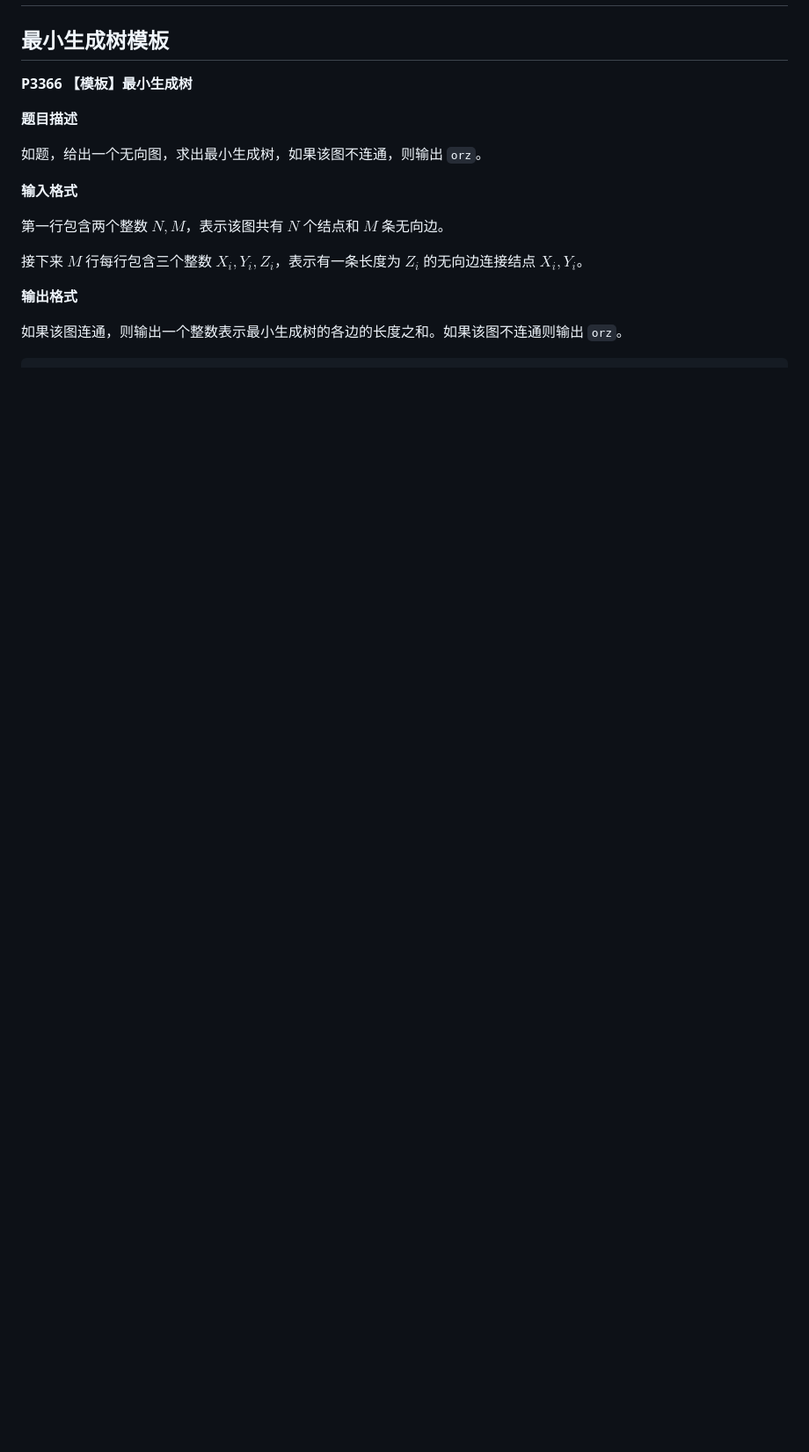
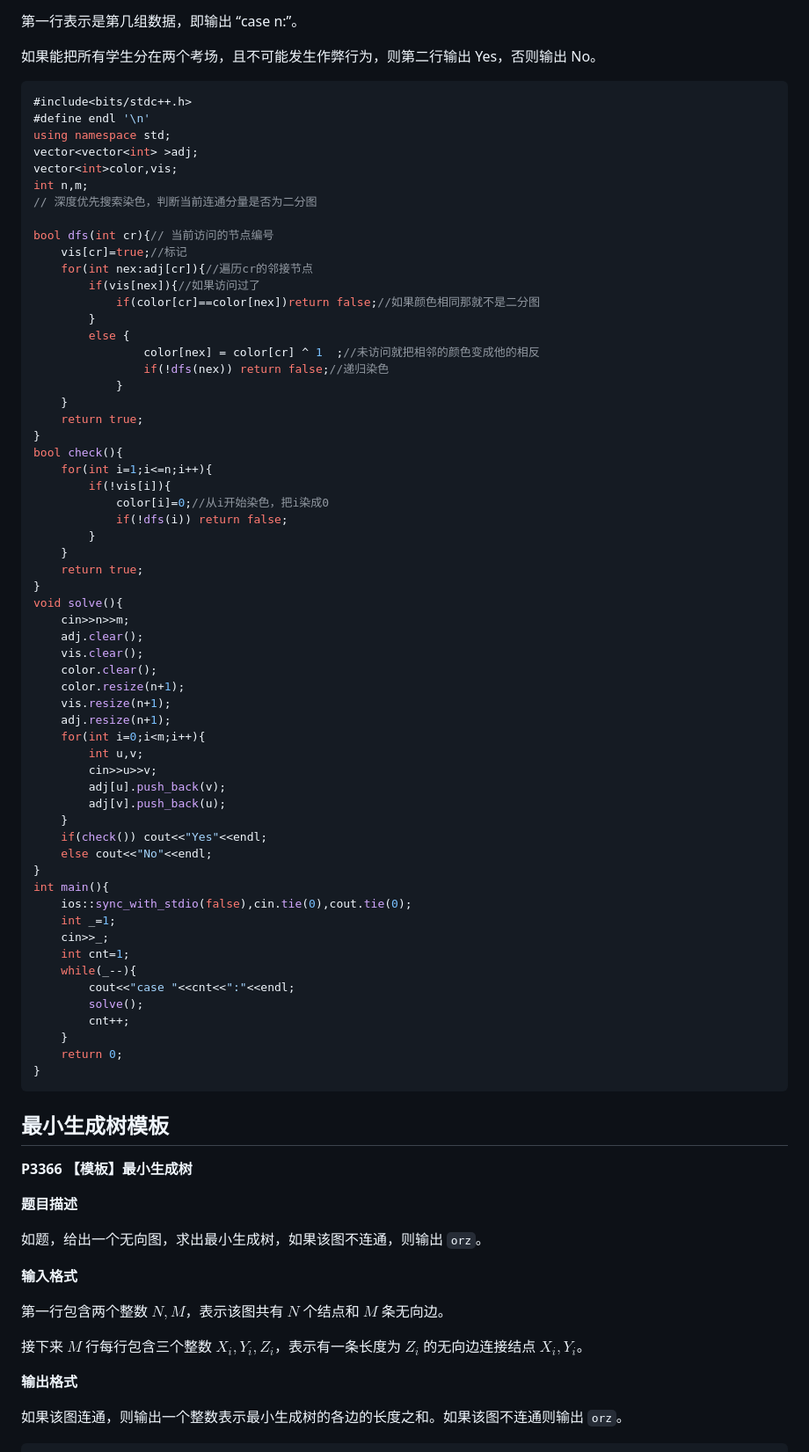
Before and after one commit to PanSomeone/MyWorld, a Markdown page: bz.md, the part around one of its changes. Shown at 88% size. GitHub-like rendering; blank space fills up the shorter version.

````diff
--- a/bz.md
+++ b/bz.md
@@ -1721,3 +1799,68 @@ void get_eulers() {
+第一行表示是第几组数据，即输出 “case n:”。
+
+如果能把所有学生分在两个考场，且不可能发生作弊行为，则第二行输出 Yes，否则输出 No。
+```cpp
+#include<bits/stdc++.h>
+#define endl '\n'
+using namespace std;
+vector<vector<int> >adj;
+vector<int>color,vis;
+int n,m;
+// 深度优先搜索染色，判断当前连通分量是否为二分图
+
+bool dfs(int cr){// 当前访问的节点编号
+	vis[cr]=true;//标记
+	for(int nex:adj[cr]){//遍历cr的邻接节点
+		if(vis[nex]){//如果访问过了
+			if(color[cr]==color[nex])return false;//如果颜色相同那就不是二分图
+		}
+		else {
+				color[nex] = color[cr] ^ 1  ;//未访问就把相邻的颜色变成他的相反
+				if(!dfs(nex)) return false;//递归染色
+			}
+	}
+	return true;
+}
+bool check(){
+	for(int i=1;i<=n;i++){
+		if(!vis[i]){
+			color[i]=0;//从i开始染色，把i染成0
+			if(!dfs(i)) return false;
+		}
+	}
+	return true;
+}
+void solve(){
+	cin>>n>>m;
+	adj.clear();
+	vis.clear();
+	color.clear();
+	color.resize(n+1);
+	vis.resize(n+1);
+	adj.resize(n+1);
+	for(int i=0;i<m;i++){
+		int u,v;
+		cin>>u>>v;
+		adj[u].push_back(v);
+		adj[v].push_back(u);
+	}
+	if(check()) cout<<"Yes"<<endl;
+	else cout<<"No"<<endl;
+}
+int main(){
+	ios::sync_with_stdio(false),cin.tie(0),cout.tie(0);
+	int _=1;
+	cin>>_;
+	int cnt=1;
+	while(_--){
+		cout<<"case "<<cnt<<":"<<endl;
+		solve();
+		cnt++;
+	}
+	return 0;
+}
+```
+
 ## **最小生成树模板**
 
 **P3366 【模板】最小生成树**
````
Also changed, not shown: other parts of bz.md (+78 -0 lines).
